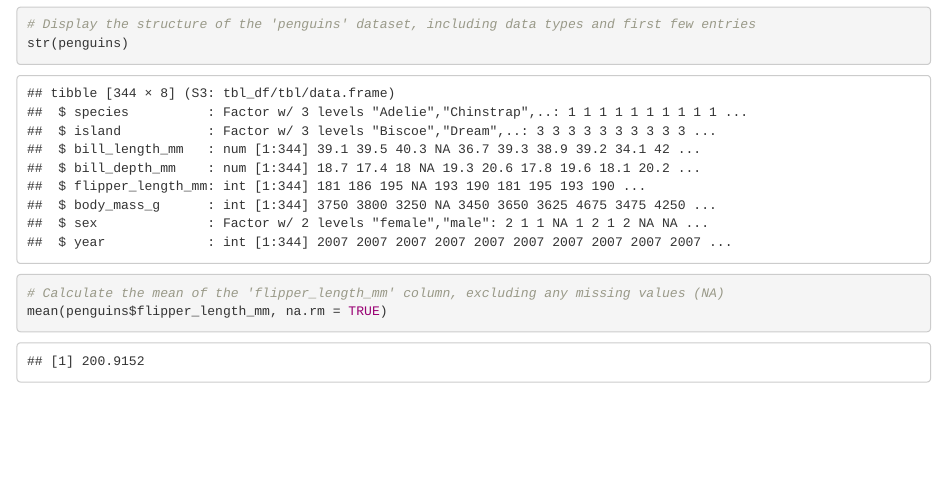
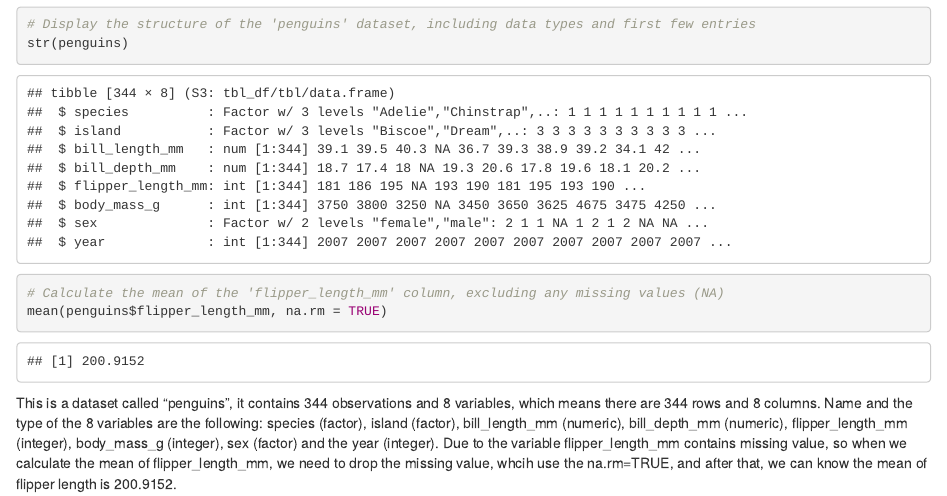
Before and after one commit to tingyusally/p8105_hw1_tq2171, an R Markdown document (p8105_hw1_tq2171.Rmd): the page in a window 1100 px wide, from 530 px down. Rendered offline with R 4.5, knitr and Pandoc, with nearby package versions.

Commit message:
write a summary

````diff
--- a/p8105_hw1_tq2171.Rmd
+++ b/p8105_hw1_tq2171.Rmd
@@ -28,3 +28,5 @@ str(penguins)
 # Calculate the mean of the 'flipper_length_mm' column, excluding any missing values (NA)
 mean(penguins$flipper_length_mm, na.rm = TRUE)
 ```
+
+This is a dataset called "penguins", it contains 344 observations and 8 variables, which means there are 344 rows and 8 columns. Name and the type of the 8 variables are the following: species (factor), island (factor), bill_length_mm (numeric), bill_depth_mm (numeric), flipper_length_mm (integer), body_mass_g (integer), sex (factor) and the year (integer). Due to the variable flipper_length_mm contains missing value, so when we calculate the mean of flipper_length_mm, we need to drop the missing value, whcih use the na.rm=TRUE, and after that, we can know the mean of flipper length is 200.9152.
````
